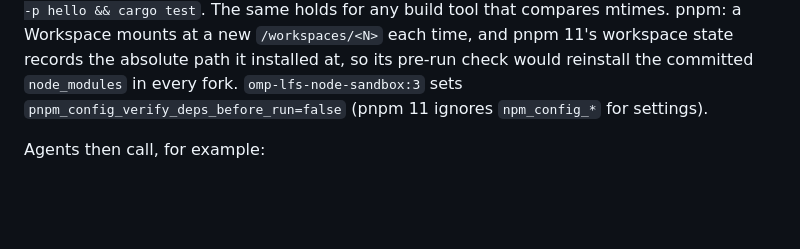
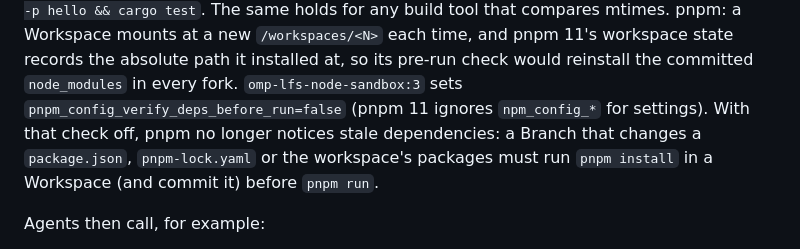
Before and after one commit to 2233admin/layerfs-wsl, a Markdown page: README.md, the part around the change. Rendered like a GitHub page; blank space fills up the shorter version.

Commit message:
README: pnpm install after dependency changes, since the pre-run check is off

```diff
--- a/README.md
+++ b/README.md
@@ -127,6 +127,9 @@ pnpm: a Workspace mounts at a new `/workspaces/<N>` each time, and pnpm 11's wor
 records the absolute path it installed at, so its pre-run check would reinstall the
 committed `node_modules` in every fork. `omp-lfs-node-sandbox:3` sets
 `pnpm_config_verify_deps_before_run=false` (pnpm 11 ignores `npm_config_*` for settings).
+With that check off, pnpm no longer notices stale dependencies: a Branch that changes a
+`package.json`, `pnpm-lock.yaml` or the workspace's packages must run `pnpm install` in a
+Workspace (and commit it) before `pnpm run`.
 
 Agents then call, for example:
 
```
